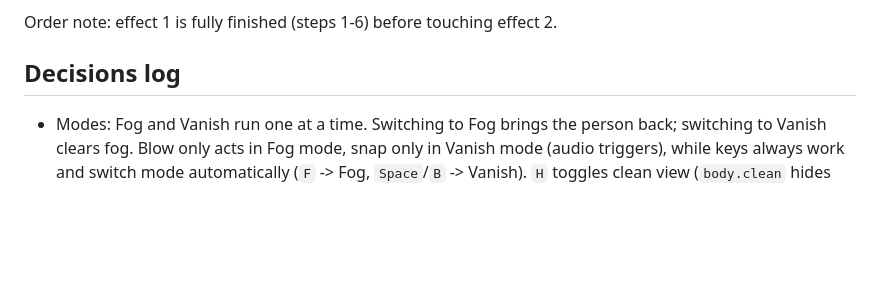
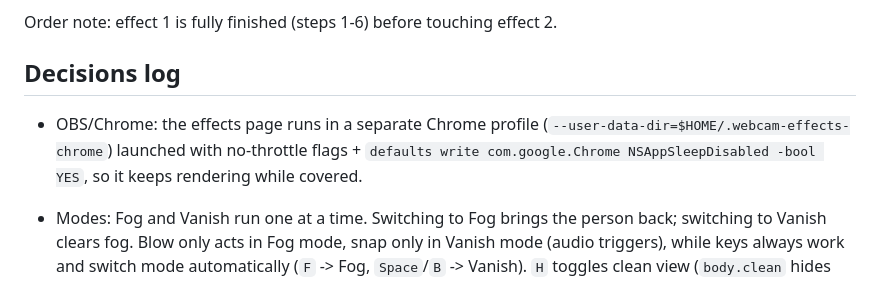
Before and after one commit to CoronaZoro/webcam-effects, a Markdown page: CLAUDE.md, the part around the change. Drawn GitHub-style; blank space fills up the shorter version.

Commit message:
Document OBS/Chrome setup in CLAUDE.md
Co-Authored-By: Claude Sonnet 5.5 <noreply@anthropic.com>

```diff
--- a/CLAUDE.md
+++ b/CLAUDE.md
@@ -129,6 +129,8 @@ Order note: effect 1 is fully finished (steps 1-6) before touching effect 2.
 
 ## Decisions log
 
+- OBS/Chrome: the effects page runs in a separate Chrome profile (`--user-data-dir=$HOME/.webcam-effects-chrome`) launched with no-throttle flags + `defaults write com.google.Chrome NSAppSleepDisabled -bool YES`, so it keeps rendering while covered.
+
 - Modes: Fog and Vanish run one at a time. Switching to Fog brings the person back; switching to Vanish clears fog. Blow only acts in Fog mode, snap only in Vanish mode (audio triggers), while keys always work and switch mode automatically (`F` -> Fog, `Space`/`B` -> Vanish). `H` toggles clean view (`body.clean` hides every panel). HUD status always visible; sliders live in a collapsed "Tuning" section; controls shown depend on mode (`.only-fog` / `.only-vanish` + `body[data-mode]`).
 - Mask edge: model output (256x256) is bilinearly re-sampled to 512 wide, then thresholded, then 3 px blur. SVG filters and per-cell local colour matching were tried and rejected (laggy, shadow got worse).
 
```
